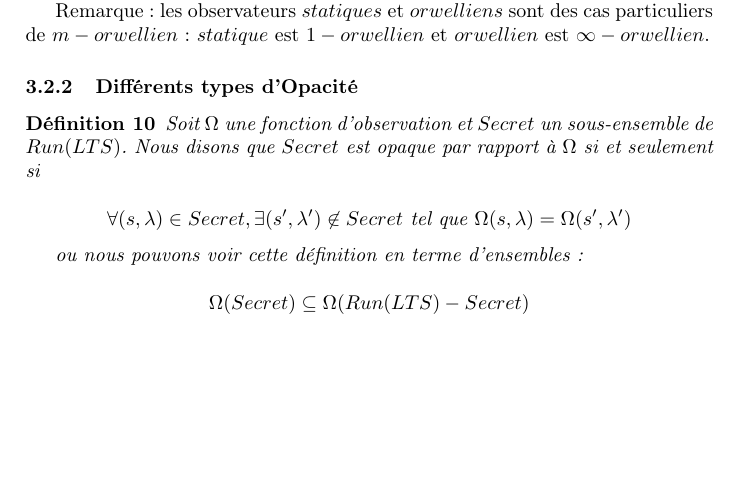
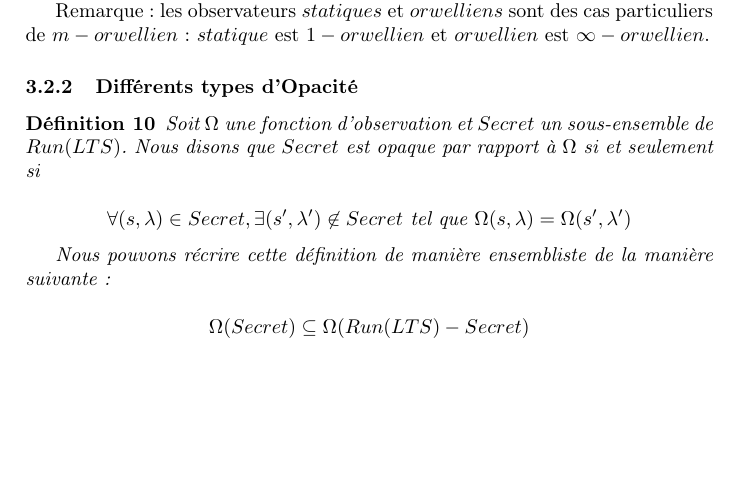
Before and after one commit to xavierm02/Projet-M1, a LaTeX document (main.tex): part of page 7 of 10, cut so that both start at the same text. Compiled offline with pdfLaTeX.

Commit message:
correction page 7

```diff
--- a/main.tex
+++ b/main.tex
@@ -417,7 +417,7 @@ Il existe une <<fonction d'observation>> sur les mots compos\'es par les \'etiqu
 
 	$$\forall (s,\lambda) \in Secret, \exists (s',\lambda')\not\in Secret \mbox{ tel que } \Omega(s,\lambda) = \Omega (s',\lambda')$$
 
-	ou nous pouvons voir cette d\'efinition en terme d'ensembles :
+	Nous pouvons récrire cette définition de manière ensembliste de la manière suivante:
 
 	$$\Omega(Secret)\subseteq \Omega(Run(LTS)-Secret)$$
 \end{mydef}
```
